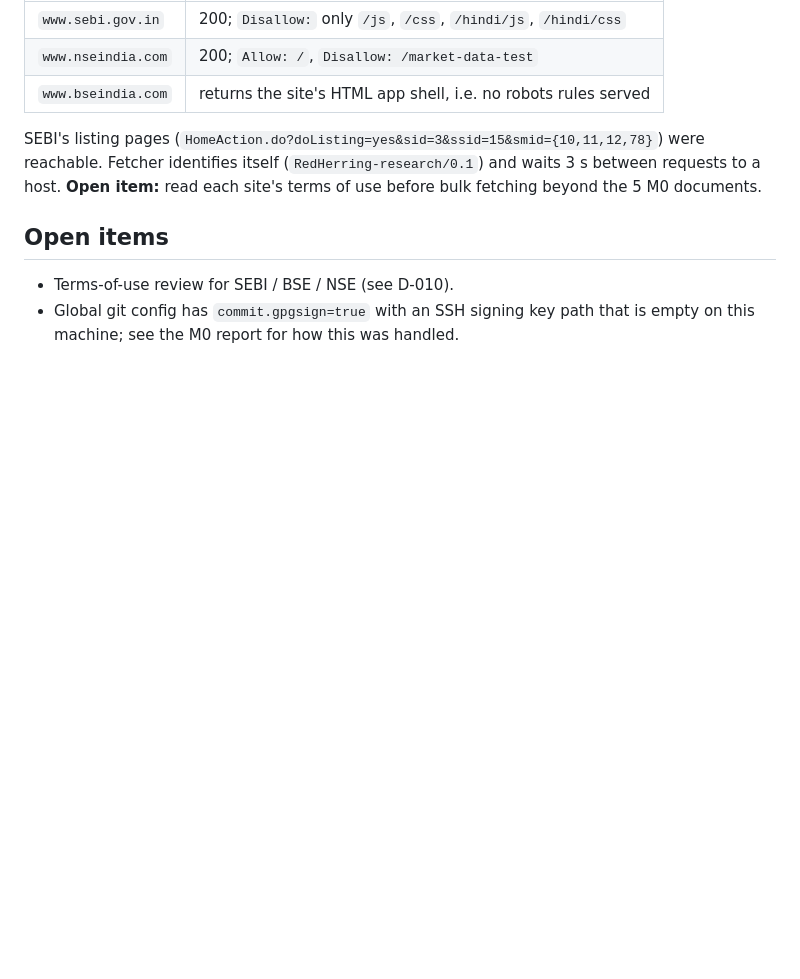
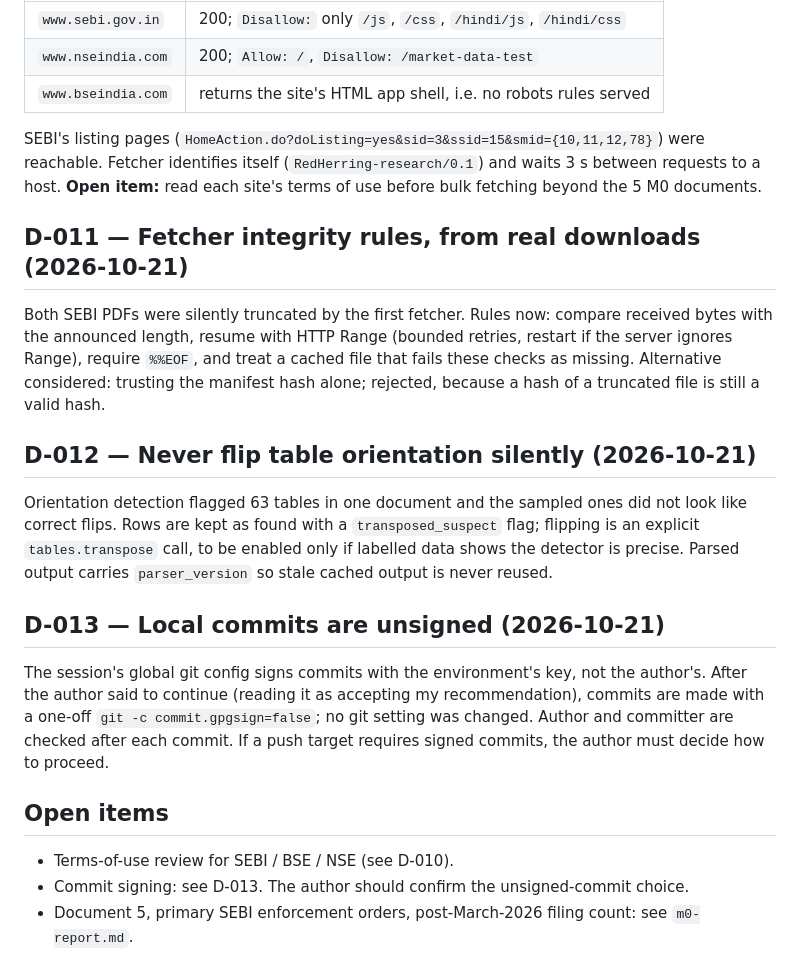
Before and after one commit to VenkateshPanda0/ipo-due-diligence-engine, a Markdown page: redherring/docs/decisions.md, the part around the change. Rendered like a GitHub page; blank space fills up the shorter version.

Commit message:
redherring(docs): M0 report and decisions D-011 to D-013

```diff
--- a/redherring/docs/decisions.md
+++ b/redherring/docs/decisions.md
@@ -103,8 +103,29 @@ SEBI's listing pages (`HomeAction.do?doListing=yes&sid=3&ssid=15&smid={10,11,12,
 reachable. Fetcher identifies itself (`RedHerring-research/0.1`) and waits 3 s between requests to
 a host. **Open item:** read each site's terms of use before bulk fetching beyond the 5 M0 documents.
 
+## D-011 — Fetcher integrity rules, from real downloads (2026-10-21)
+
+Both SEBI PDFs were silently truncated by the first fetcher. Rules now: compare received bytes with
+the announced length, resume with HTTP Range (bounded retries, restart if the server ignores Range),
+require `%%EOF`, and treat a cached file that fails these checks as missing. Alternative considered:
+trusting the manifest hash alone; rejected, because a hash of a truncated file is still a valid hash.
+
+## D-012 — Never flip table orientation silently (2026-10-21)
+
+Orientation detection flagged 63 tables in one document and the sampled ones did not look like
+correct flips. Rows are kept as found with a `transposed_suspect` flag; flipping is an explicit
+`tables.transpose` call, to be enabled only if labelled data shows the detector is precise.
+Parsed output carries `parser_version` so stale cached output is never reused.
+
+## D-013 — Local commits are unsigned (2026-10-21)
+
+The session's global git config signs commits with the environment's key, not the author's. After
+the author said to continue (reading it as accepting my recommendation), commits are made with a
+one-off `git -c commit.gpgsign=false`; no git setting was changed. Author and committer are checked
+after each commit. If a push target requires signed commits, the author must decide how to proceed.
+
 ## Open items
 
 - Terms-of-use review for SEBI / BSE / NSE (see D-010).
-- Global git config has `commit.gpgsign=true` with an SSH signing key path that is empty on this
-  machine; see the M0 report for how this was handled.
+- Commit signing: see D-013. The author should confirm the unsigned-commit choice.
+- Document 5, primary SEBI enforcement orders, post-March-2026 filing count: see `m0-report.md`.
```
Also changed, not shown: redherring/docs/m0-report.md (added, +119 -0 lines).
